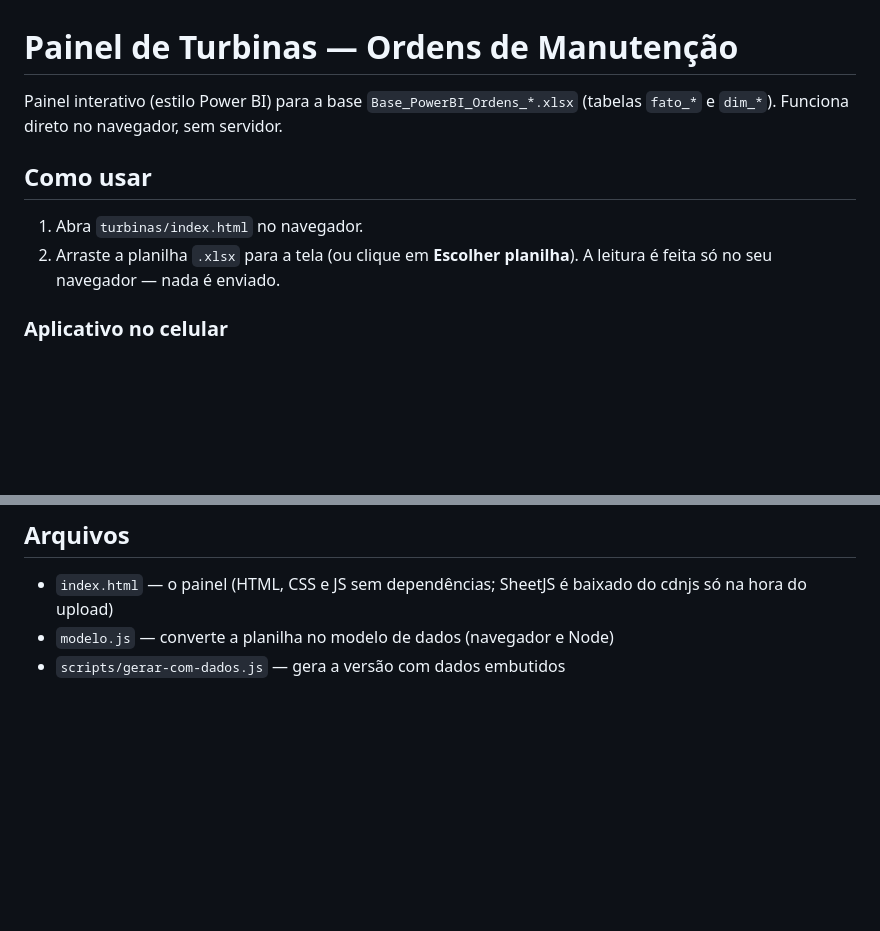
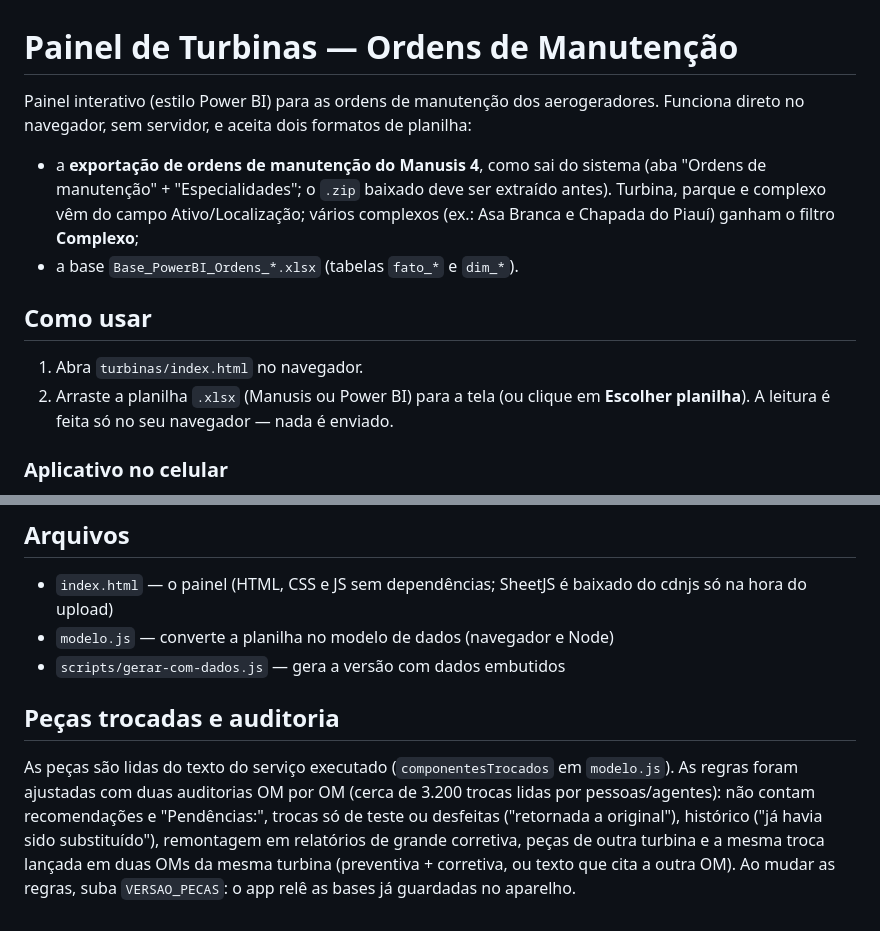
Before and after one commit to edivaldoalmeidaa015-lab/Controle-Financeiro-, a Markdown page: turbinas/README.md, 2 parts joined by grey strips. Rendered like a GitHub page; blank space fills up the shorter version.

Commit message:
README e skill: aceitam a exportação do Manusis 4
Co-Authored-By: Claude Opus 5.5 <noreply@anthropic.com>
Claude-Session: https://claude.ai/code/session_01KrdwrD1zPazm6hav1bVHut

```diff
--- a/turbinas/README.md
+++ b/turbinas/README.md
@@ -1,12 +1,20 @@
 # Painel de Turbinas — Ordens de Manutenção
 
-Painel interativo (estilo Power BI) para a base `Base_PowerBI_Ordens_*.xlsx`
-(tabelas `fato_*` e `dim_*`). Funciona direto no navegador, sem servidor.
+Painel interativo (estilo Power BI) para as ordens de manutenção dos
+aerogeradores. Funciona direto no navegador, sem servidor, e aceita dois
+formatos de planilha:
+
+- a **exportação de ordens de manutenção do Manusis 4**, como sai do sistema
+  (aba "Ordens de manutenção" + "Especialidades"; o `.zip` baixado deve ser
+  extraído antes). Turbina, parque e complexo vêm do campo Ativo/Localização;
+  vários complexos (ex.: Asa Branca e Chapada do Piauí) ganham o filtro
+  **Complexo**;
+- a base `Base_PowerBI_Ordens_*.xlsx` (tabelas `fato_*` e `dim_*`).
 
 ## Como usar
 
 1. Abra `turbinas/index.html` no navegador.
-2. Arraste a planilha `.xlsx` para a tela (ou clique em **Escolher planilha**).
+2. Arraste a planilha `.xlsx` (Manusis ou Power BI) para a tela (ou clique em **Escolher planilha**).
    A leitura é feita só no seu navegador — nada é enviado.
 
 ### Aplicativo no celular
@@ -79,3 +87,14 @@ Seguem as medidas DAX da aba `LEIA-ME`:
 - `index.html` — o painel (HTML, CSS e JS sem dependências; SheetJS é baixado do cdnjs só na hora do upload)
 - `modelo.js` — converte a planilha no modelo de dados (navegador e Node)
 - `scripts/gerar-com-dados.js` — gera a versão com dados embutidos
+
+## Peças trocadas e auditoria
+
+As peças são lidas do texto do serviço executado (`componentesTrocados` em
+`modelo.js`). As regras foram ajustadas com duas auditorias OM por OM (cerca de
+3.200 trocas lidas por pessoas/agentes): não contam recomendações e
+"Pendências:", trocas só de teste ou desfeitas ("retornada a original"),
+histórico ("já havia sido substituído"), remontagem em relatórios de grande
+corretiva, peças de outra turbina e a mesma troca lançada em duas OMs da mesma
+turbina (preventiva + corretiva, ou texto que cita a outra OM). Ao mudar as
+regras, suba `VERSAO_PECAS`: o app relê as bases já guardadas no aparelho.
```
Also changed, not shown: 1 other file.
